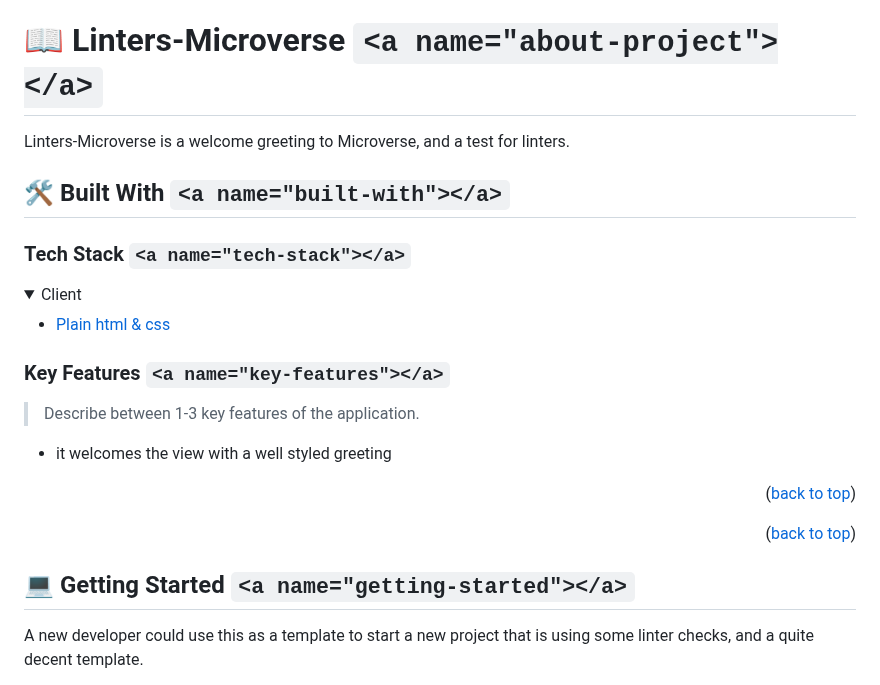
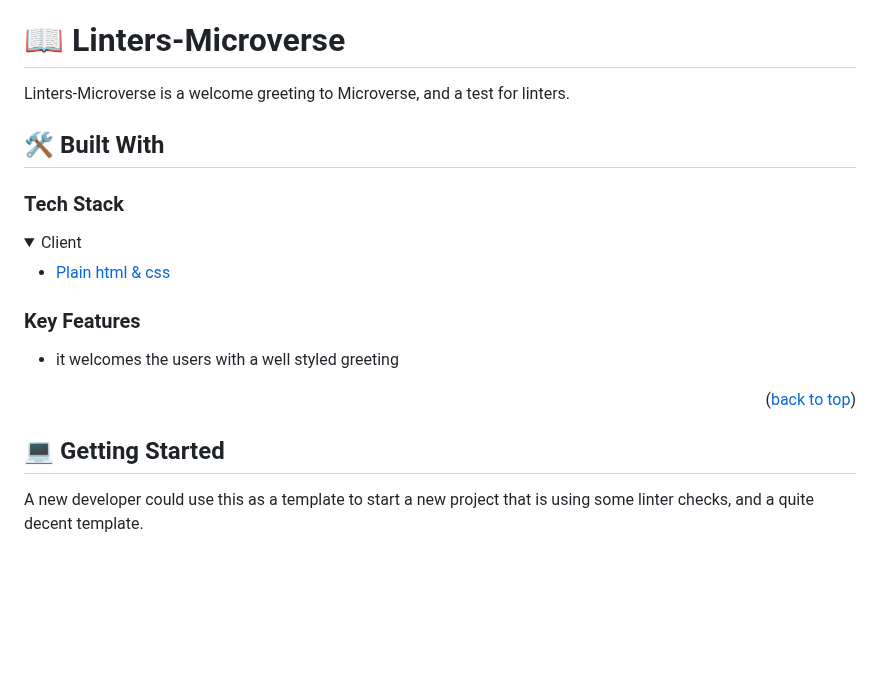
Before and after one commit to Codooze/linters-Microverse, a Markdown page: README.MD, the part around one of its changes. Drawn GitHub-style; folded sections open; blank space fills up the shorter version.

```diff
--- a/README.MD
+++ b/README.MD
@@ -56,13 +56,13 @@ After you're finished please remove all the comments and instructions!
 
 <!-- PROJECT DESCRIPTION -->
 
-# 📖 Linters-Microverse `<a name="about-project"></a>`
+# 📖 Linters-Microverse <a name="about-project"></a>
 
 Linters-Microverse is a welcome greeting to Microverse, and a test for linters.
 
-## 🛠 Built With `<a name="built-with"></a>`
+## 🛠 Built With <a name="built-with"></a>
 
-### Tech Stack `<a name="tech-stack"></a>`
+### Tech Stack <a name="tech-stack"></a>
 
 <details>
   <summary>Client</summary>
@@ -71,21 +71,17 @@ Linters-Microverse is a welcome greeting to Microverse, and a test for linters.
   </ul>
 </details>
 
-### Key Features `<a name="key-features"></a>`
+### Key Features <a name="key-features"></a>
 
-> Describe between 1-3 key features of the application.
-
-- it welcomes the view with a well styled greeting
+- it welcomes the users with a well styled greeting
 
 <p align="right">(<a href="#readme-top">back to top</a>)</p>
 
 <!-- LIVE DEMO -->
 
-<p align="right">(<a href="#readme-top">back to top</a>)</p>
-
 <!-- GETTING STARTED -->
 
-## 💻 Getting Started `<a name="getting-started"></a>`
+## 💻 Getting Started <a name="getting-started"></a>
 
 A new developer could use this as a template to start a new project that is using some linter checks, and a quite decent template.
 
```
Also changed, not shown: other parts of README.MD (+14 -20 lines).
